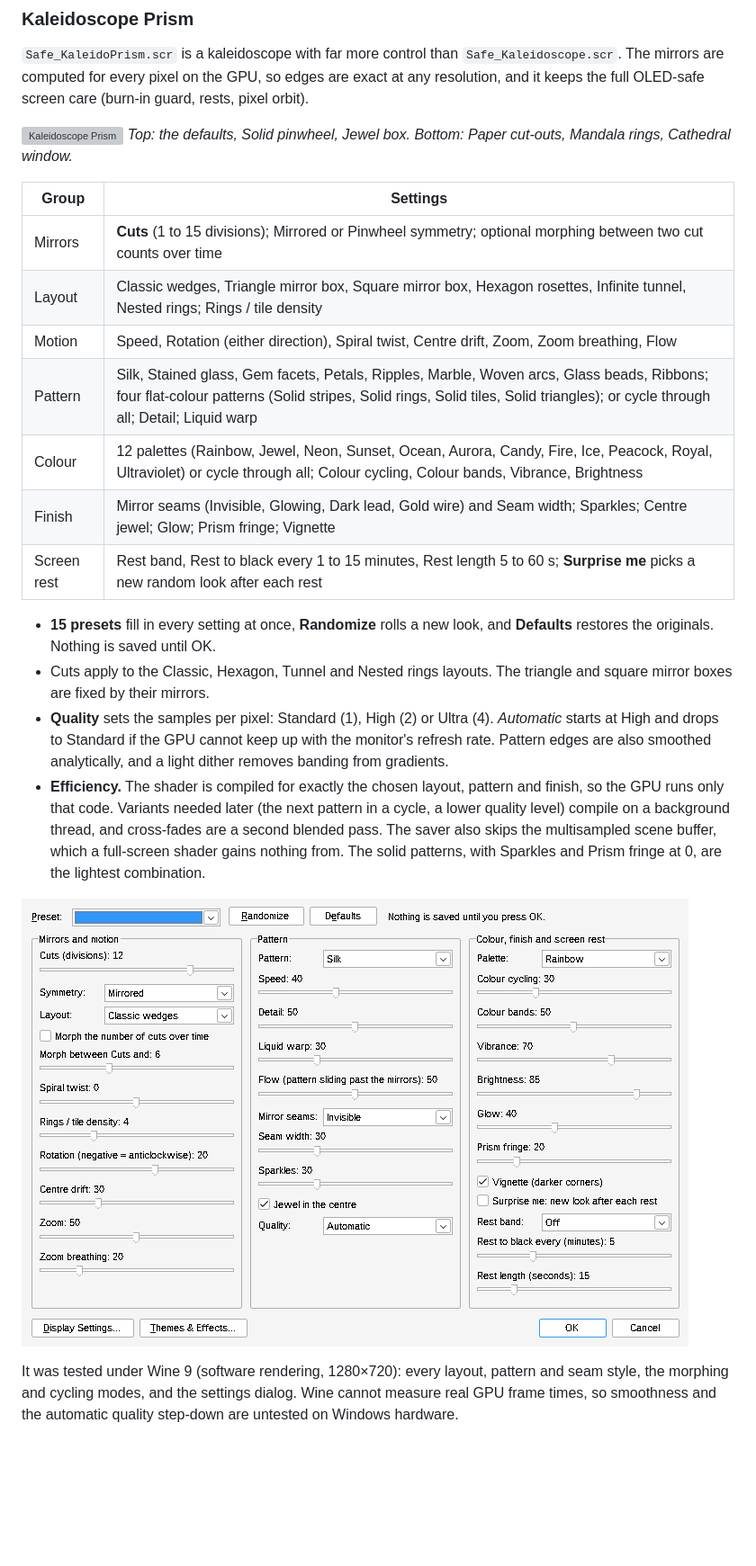
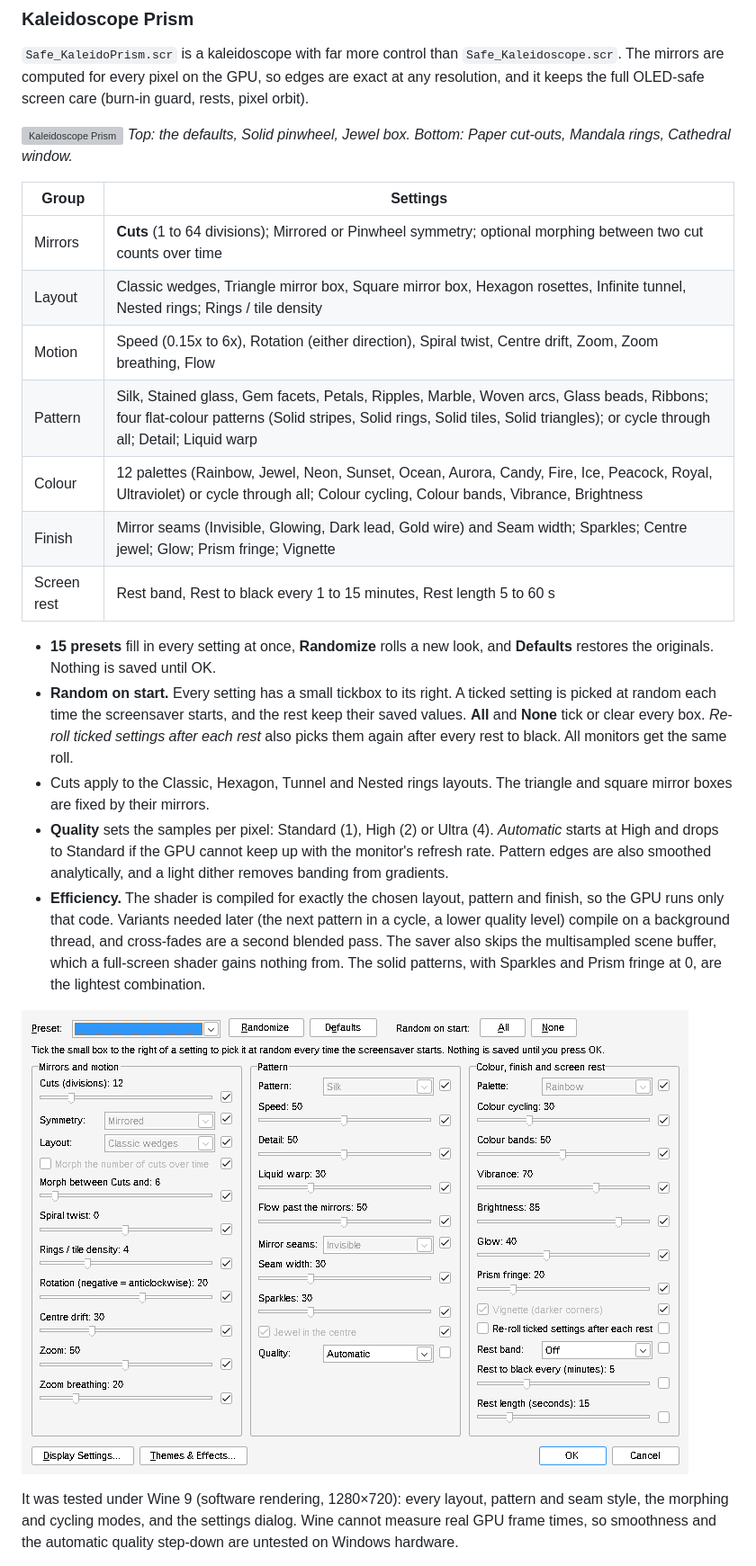
Before and after one commit to jawadc13/Screen-Saver-Reverse-Engineering, a Markdown page: README.md, the part around the change. Shown at 90% size. GitHub-like rendering; pictures changed too: docs/screenshots/kaleidoprism_settings.png; blank space fills up the shorter version; grey boxes are pictures that could not be loaded.

```diff
--- a/README.md
+++ b/README.md
@@ -143,15 +143,16 @@ Settings in each: a palette or time-of-day choice, Rolling rest band, Speed, one
 
 | Group | Settings |
 |---|---|
-| Mirrors | **Cuts** (1 to 15 divisions); Mirrored or Pinwheel symmetry; optional morphing between two cut counts over time |
+| Mirrors | **Cuts** (1 to 64 divisions); Mirrored or Pinwheel symmetry; optional morphing between two cut counts over time |
 | Layout | Classic wedges, Triangle mirror box, Square mirror box, Hexagon rosettes, Infinite tunnel, Nested rings; Rings / tile density |
-| Motion | Speed, Rotation (either direction), Spiral twist, Centre drift, Zoom, Zoom breathing, Flow |
+| Motion | Speed (0.15x to 6x), Rotation (either direction), Spiral twist, Centre drift, Zoom, Zoom breathing, Flow |
 | Pattern | Silk, Stained glass, Gem facets, Petals, Ripples, Marble, Woven arcs, Glass beads, Ribbons; four flat-colour patterns (Solid stripes, Solid rings, Solid tiles, Solid triangles); or cycle through all; Detail; Liquid warp |
 | Colour | 12 palettes (Rainbow, Jewel, Neon, Sunset, Ocean, Aurora, Candy, Fire, Ice, Peacock, Royal, Ultraviolet) or cycle through all; Colour cycling, Colour bands, Vibrance, Brightness |
 | Finish | Mirror seams (Invisible, Glowing, Dark lead, Gold wire) and Seam width; Sparkles; Centre jewel; Glow; Prism fringe; Vignette |
-| Screen rest | Rest band, Rest to black every 1 to 15 minutes, Rest length 5 to 60 s; **Surprise me** picks a new random look after each rest |
+| Screen rest | Rest band, Rest to black every 1 to 15 minutes, Rest length 5 to 60 s |
 
 * **15 presets** fill in every setting at once, **Randomize** rolls a new look, and **Defaults** restores the originals. Nothing is saved until OK.
+* **Random on start.** Every setting has a small tickbox to its right. A ticked setting is picked at random each time the screensaver starts, and the rest keep their saved values. **All** and **None** tick or clear every box. *Re-roll ticked settings after each rest* also picks them again after every rest to black. All monitors get the same roll.
 * Cuts apply to the Classic, Hexagon, Tunnel and Nested rings layouts. The triangle and square mirror boxes are fixed by their mirrors.
 * **Quality** sets the samples per pixel: Standard (1), High (2) or Ultra (4). *Automatic* starts at High and drops to Standard if the GPU cannot keep up with the monitor's refresh rate. Pattern edges are also smoothed analytically, and a light dither removes banding from gradients.
 * **Efficiency.** The shader is compiled for exactly the chosen layout, pattern and finish, so the GPU runs only that code. Variants needed later (the next pattern in a cycle, a lower quality level) compile on a background thread, and cross-fades are a second blended pass. The saver also skips the multisampled scene buffer, which a full-screen shader gains nothing from. The solid patterns, with Sparkles and Prism fringe at 0, are the lightest combination.
```
Also changed, not shown: 2 other files.
